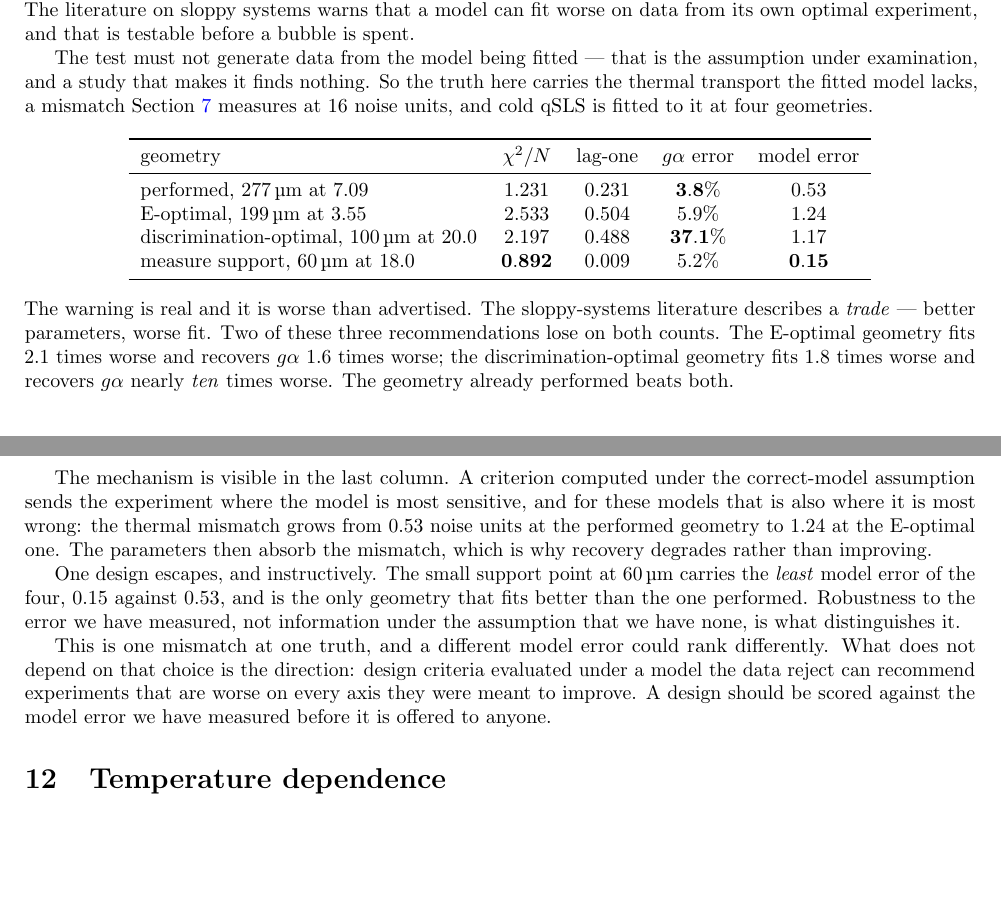
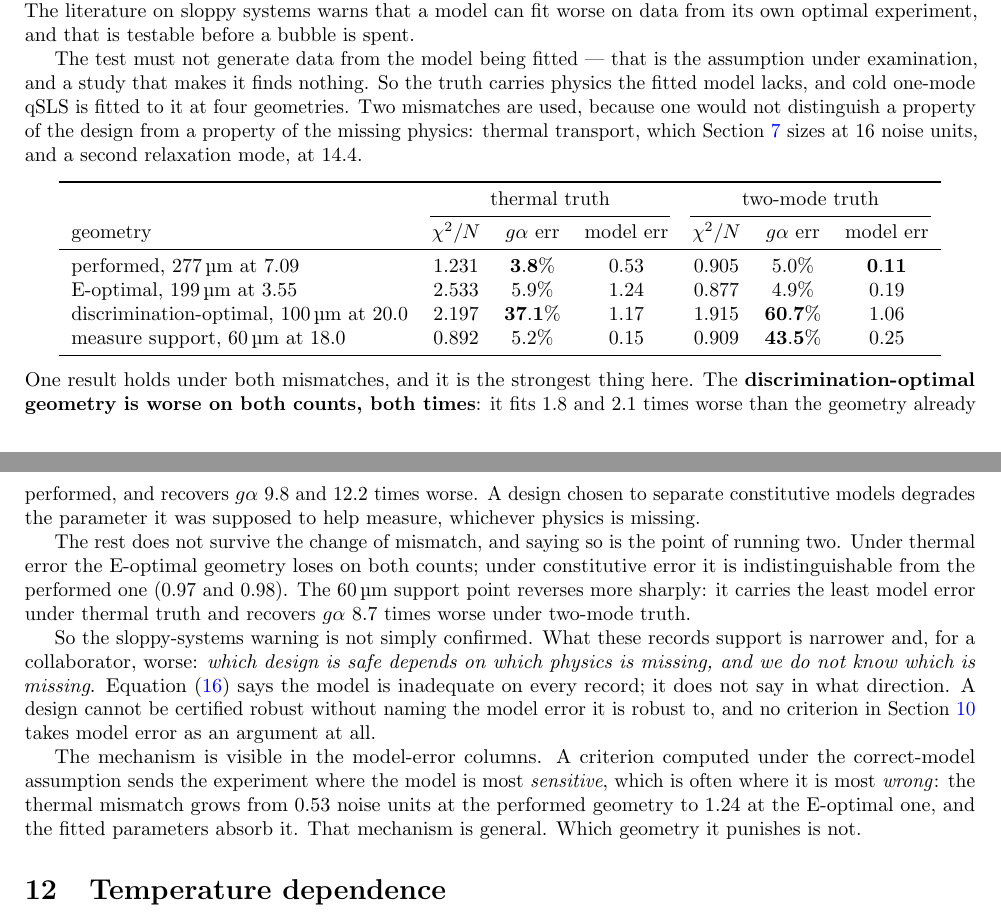
Before and after one commit to sbryngelson/PyIMR, a LaTeX paper (docs/writeup/selection.tex): two parts of pages 29 and 30 of 38, joined at a grey line, cut so that both start at the same text, the shorter picture padded with empty space. Compiled offline with pdfLaTeX.

Commit message:
A second mismatch partly refutes the sloppy-design result
I reported that two of three recommended geometries lose on both fit and
parameter recovery under model error. That was measured with ONE missing
physics, and running a second shows most of it was a property of that
physics rather than of the designs.

Holds under both: the discrimination-optimal geometry is worse on both
counts both times -- fit 1.8x and 2.1x, g*alpha recovery 9.8x and 12.2x.
A design chosen to separate constitutive models degrades the parameter it
was meant to measure whichever physics is missing.

Does not hold: the E-optimal geometry loses on both counts under thermal
error and is indistinguishable from the performed one under constitutive
error (0.97, 0.98). The 60 um support point reverses harder still -- least
model error under thermal truth, 8.7x worse recovery under two-mode.

So the conclusion is narrower than I wrote and, for a collaborator, worse:
which design is safe depends on which physics is missing, and the
lack-of-fit test says the model is inadequate everywhere without saying in
what direction. The mechanism generalizes -- a criterion computed under the
correct-model assumption sends the experiment where the model is most
sensitive, which is often where it is most wrong -- but the ranking does
not, and no criterion here takes a model-error hypothesis as an argument.

```diff
--- a/docs/writeup/selection.tex
+++ b/docs/writeup/selection.tex
@@ -2193,45 +2193,51 @@ says so at every temperature. The literature on sloppy systems warns that a mode
 on data from its own optimal experiment, and that is testable before a bubble is spent.
 
 The test must not generate data from the model being fitted --- that is the assumption under
-examination, and a study that makes it finds nothing. So the truth here carries the thermal
-transport the fitted model lacks, a mismatch \cref{sec:axes} measures at $16$ noise units, and
-cold qSLS is fitted to it at four geometries.
+examination, and a study that makes it finds nothing. So the truth carries physics the fitted
+model lacks, and cold one-mode qSLS is fitted to it at four geometries. Two mismatches are
+used, because one would not distinguish a property of the design from a property of the
+missing physics: thermal transport, which \cref{sec:axes} sizes at $16$ noise units, and a
+second relaxation mode, at $14.4$.
 
 \begin{center}
-\begin{tabular}{lcccc}
+\begin{tabular}{lcccccc}
 \toprule
-geometry & $\chi^2/N$ & lag-one & $g\alpha$ error & model error \\
+& \multicolumn{3}{c}{thermal truth} & \multicolumn{3}{c}{two-mode truth} \\
+\cmidrule(lr){2-4}\cmidrule(lr){5-7}
+geometry & $\chi^2/N$ & $g\alpha$ err & model err & $\chi^2/N$ & $g\alpha$ err & model err \\
 \midrule
-performed, \SI{277}{\micro\metre} at $7.09$ & $1.231$ & $0.231$ & $\mathbf{3.8\%}$ & $0.53$ \\
-E-optimal, \SI{199}{\micro\metre} at $3.55$ & $2.533$ & $0.504$ & $5.9\%$ & $1.24$ \\
-discrimination-optimal, \SI{100}{\micro\metre} at $20.0$ & $2.197$ & $0.488$ & $\mathbf{37.1\%}$ & $1.17$ \\
-measure support, \SI{60}{\micro\metre} at $18.0$ & $\mathbf{0.892}$ & $0.009$ & $5.2\%$ & $\mathbf{0.15}$ \\
+performed, \SI{277}{\micro\metre} at $7.09$ & $1.231$ & $\mathbf{3.8\%}$ & $0.53$ & $0.905$ & $5.0\%$ & $\mathbf{0.11}$ \\
+E-optimal, \SI{199}{\micro\metre} at $3.55$ & $2.533$ & $5.9\%$ & $1.24$ & $0.877$ & $4.9\%$ & $0.19$ \\
+discrimination-optimal, \SI{100}{\micro\metre} at $20.0$ & $2.197$ & $\mathbf{37.1\%}$ & $1.17$ & $1.915$ & $\mathbf{60.7\%}$ & $1.06$ \\
+measure support, \SI{60}{\micro\metre} at $18.0$ & $0.892$ & $5.2\%$ & $0.15$ & $0.909$ & $\mathbf{43.5\%}$ & $0.25$ \\
 \bottomrule
 \end{tabular}
 \end{center}
 
-\noindent The warning is real and it is worse than advertised. The sloppy-systems literature
-describes a \emph{trade} --- better parameters, worse fit. Two of these three recommendations
-lose on both counts. The E-optimal geometry fits $2.1$ times worse and recovers $g\alpha$
-$1.6$ times worse; the discrimination-optimal geometry fits $1.8$ times worse and recovers
-$g\alpha$ nearly \emph{ten} times worse. The geometry already performed beats both.
-
-The mechanism is visible in the last column. A criterion computed under the correct-model
-assumption sends the experiment where the model is most sensitive, and for these models that is
-also where it is most wrong: the thermal mismatch grows from $0.53$ noise units at the
-performed geometry to $1.24$ at the E-optimal one. The parameters then absorb the mismatch,
-which is why recovery degrades rather than improving.
-
-One design escapes, and instructively. The small support point at \SI{60}{\micro\metre} carries
-the \emph{least} model error of the four, $0.15$ against $0.53$, and is the only geometry that
-fits better than the one performed. Robustness to the error we have measured, not information
-under the assumption that we have none, is what distinguishes it.
-
-This is one mismatch at one truth, and a different model error could rank differently. What
-does not depend on that choice is the direction: design criteria evaluated under a model the
-data reject can recommend experiments that are worse on every axis they were meant to improve.
-A design should be scored against the model error we have measured before it is offered to
-anyone.
+\noindent One result holds under both mismatches, and it is the strongest thing here. The
+\textbf{discrimination-optimal geometry is worse on both counts, both times}: it fits $1.8$ and
+$2.1$ times worse than the geometry already performed, and recovers $g\alpha$ $9.8$ and $12.2$
+times worse. A design chosen to separate constitutive models degrades the parameter it was
+supposed to help measure, whichever physics is missing.
+
+The rest does not survive the change of mismatch, and saying so is the point of running two.
+Under thermal error the E-optimal geometry loses on both counts; under constitutive error it is
+indistinguishable from the performed one ($0.97$ and $0.98$). The \SI{60}{\micro\metre} support
+point reverses more sharply: it carries the least model error under thermal truth and recovers
+$g\alpha$ $8.7$ times worse under two-mode truth.
+
+So the sloppy-systems warning is not simply confirmed. What these records support is narrower
+and, for a collaborator, worse: \emph{which design is safe depends on which physics is missing,
+and we do not know which is missing}. \Cref{eq:lackoffit} says the model is inadequate on every
+record; it does not say in what direction. A design cannot be certified robust without naming
+the model error it is robust to, and no criterion in \cref{sec:design} takes model error as an
+argument at all.
+
+The mechanism is visible in the model-error columns. A criterion computed under the
+correct-model assumption sends the experiment where the model is most \emph{sensitive}, which is
+often where it is most \emph{wrong}: the thermal mismatch grows from $0.53$ noise units at the
+performed geometry to $1.24$ at the E-optimal one, and the fitted parameters absorb it. That
+mechanism is general. Which geometry it punishes is not.
 
 \section{Temperature dependence}
 
```
Also changed, not shown: docs/design-review.md (+23 -15 lines), docs/open-work.md (+10 -8 lines), docs/writeup/selection.pdf, 2 other files.
